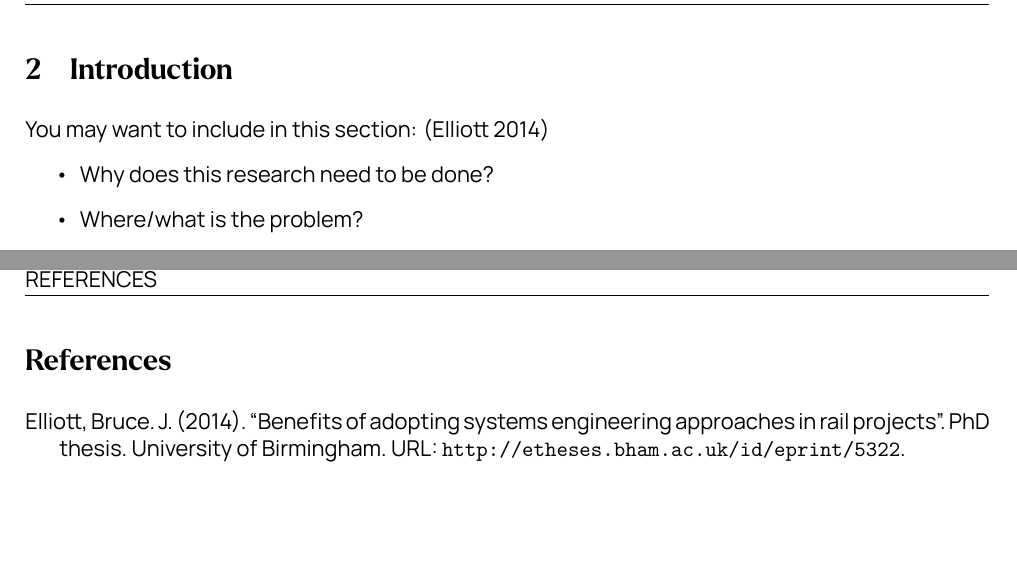
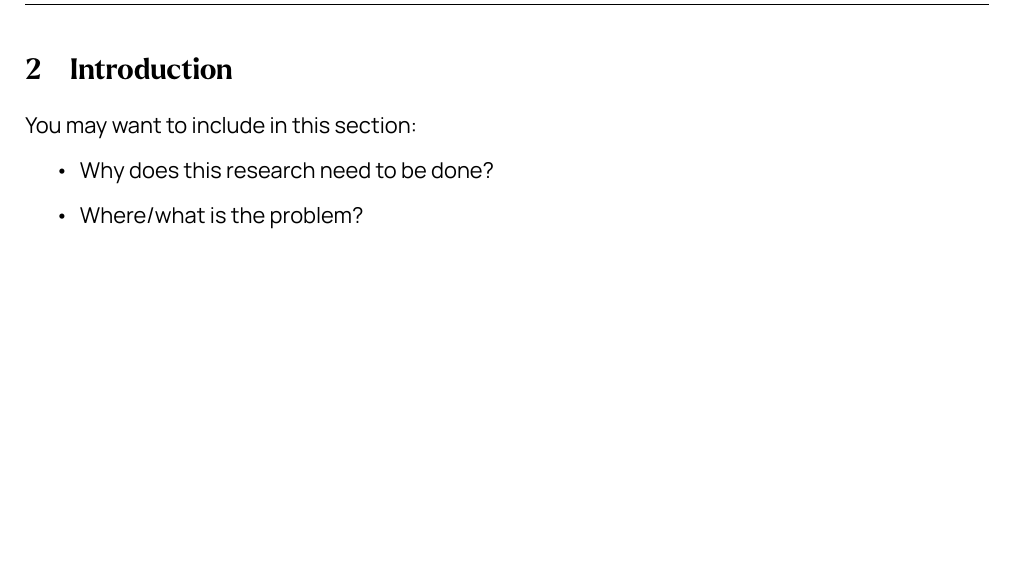
Before and after one commit to cxd309/bcrre-lab-report-template-guidance, a LaTeX document (main.tex): two parts of pages 11 and 16 of 17 before the commit and part of page 11 of 16 after it, the two joined at a grey line, cut so that both start at the same text, the shorter picture padded with empty space. Compiled offline with XeLaTeX.

Commit message:
Updates from Overleaf

```diff
--- a/main.tex
+++ b/main.tex
@@ -42,7 +42,6 @@ Key words are used to help in searching for a paper using a search engine. These
 
 \section{Introduction}
 You may want to include in this section:
-\parencite{elliott2014} %this is a placeholder citation to get the references section to show. Can be removed when work starts
 \begin{itemize}
     \item Why does this research need to be done?
     \item Where/what is the problem?
```
